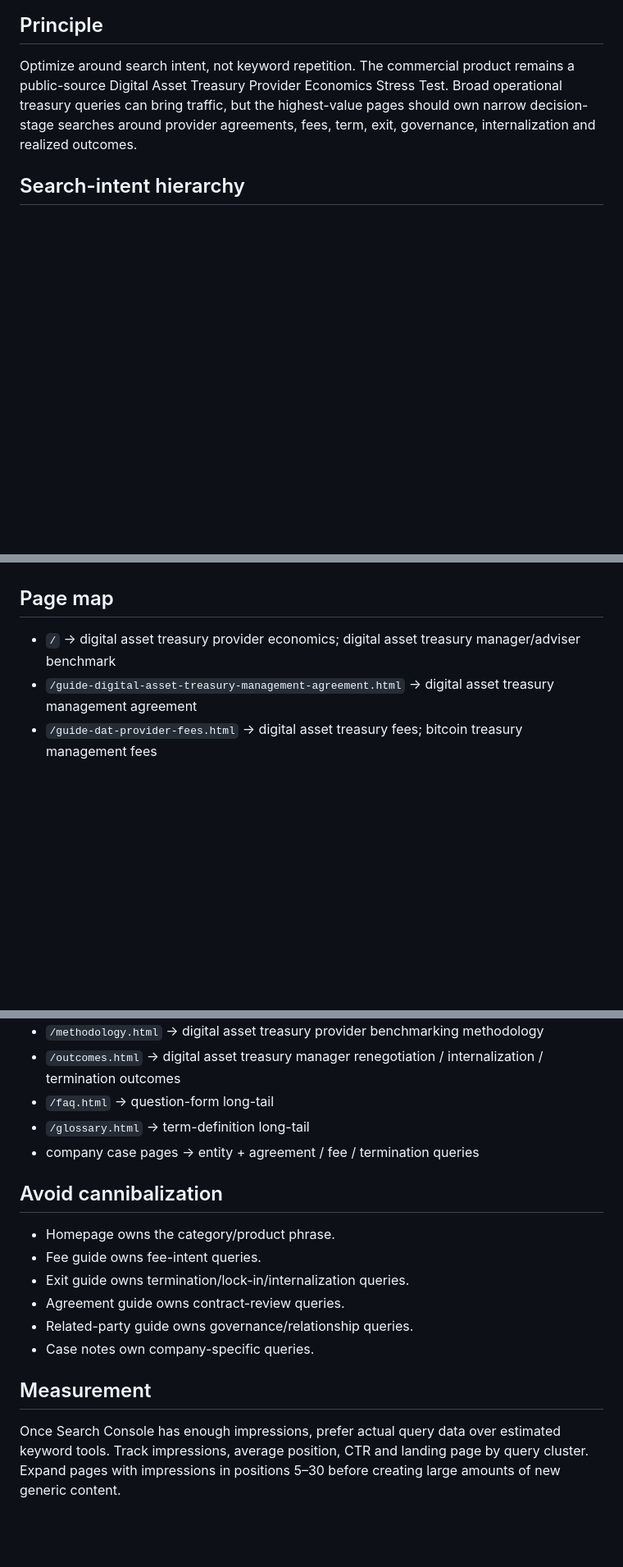
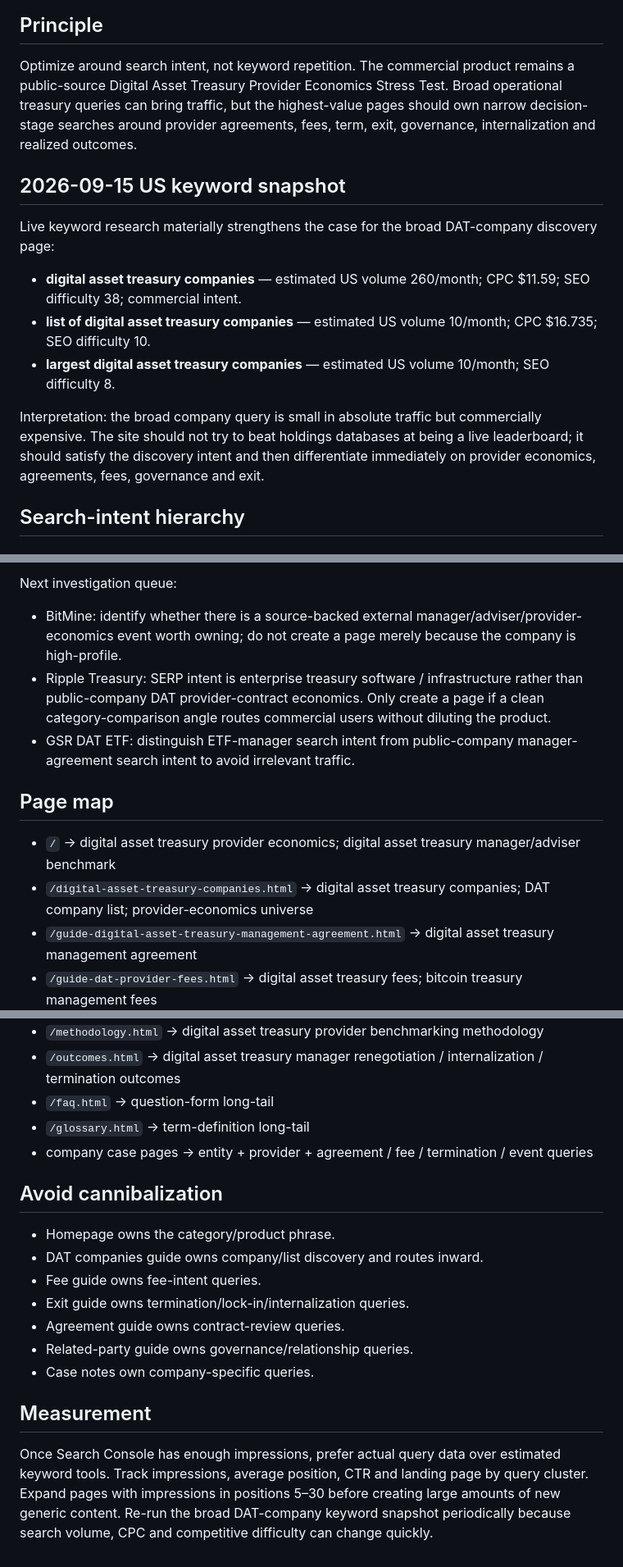
Before and after one commit to EDI-OLEG/dat-provider-research-site, a Markdown page: SEO_KEYWORD_MAP.md, 3 parts joined by grey strips. Shown at 82% size. Rendered like a GitHub page; blank space fills up the shorter version.

```diff
--- a/SEO_KEYWORD_MAP.md
+++ b/SEO_KEYWORD_MAP.md
@@ -5,6 +5,16 @@ Updated: 2026-09-15
 ## Principle
 
 Optimize around search intent, not keyword repetition. The commercial product remains a public-source Digital Asset Treasury Provider Economics Stress Test. Broad operational treasury queries can bring traffic, but the highest-value pages should own narrow decision-stage searches around provider agreements, fees, term, exit, governance, internalization and realized outcomes.
+
+## 2026-09-15 US keyword snapshot
+
+Live keyword research materially strengthens the case for the broad DAT-company discovery page:
+
+- **digital asset treasury companies** — estimated US volume 260/month; CPC $11.59; SEO difficulty 38; commercial intent.
+- **list of digital asset treasury companies** — estimated US volume 10/month; CPC $16.735; SEO difficulty 10.
+- **largest digital asset treasury companies** — estimated US volume 10/month; SEO difficulty 8.
+
+Interpretation: the broad company query is small in absolute traffic but commercially expensive. The site should not try to beat holdings databases at being a live leaderboard; it should satisfy the discovery intent and then differentiate immediately on provider economics, agreements, fees, governance and exit.
 
 ## Search-intent hierarchy
 
@@ -57,7 +86,12 @@ Target with source-backed case notes and outcome pages. These queries can be low
+Next investigation queue:
+- BitMine: identify whether there is a source-backed external manager/adviser/provider-economics event worth owning; do not create a page merely because the company is high-profile.
+- Ripple Treasury: SERP intent is enterprise treasury software / infrastructure rather than public-company DAT provider-contract economics. Only create a page if a clean category-comparison angle routes commercial users without diluting the product.
+- GSR DAT ETF: distinguish ETF-manager search intent from public-company manager-agreement search intent to avoid irrelevant traffic.
 
 ## Page map
 
 - `/` → digital asset treasury provider economics; digital asset treasury manager/adviser benchmark
+- `/digital-asset-treasury-companies.html` → digital asset treasury companies; DAT company list; provider-economics universe
 - `/guide-digital-asset-treasury-management-agreement.html` → digital asset treasury management agreement
 - `/guide-dat-provider-fees.html` → digital asset treasury fees; bitcoin treasury management fees
 - `/guide-dat-provider-exit-economics.html` → digital asset treasury termination; provider exit economics; termination fee
@@ -66,11 +100,12 @@ Target with source-backed case notes and outcome pages. These queries can be low
 - `/outcomes.html` → digital asset treasury manager renegotiation / internalization / termination outcomes
 - `/faq.html` → question-form long-tail
 - `/glossary.html` → term-definition long-tail
-- company case pages → entity + agreement / fee / termination queries
+- company case pages → entity + provider + agreement / fee / termination / event queries
 
 ## Avoid cannibalization
 
 - Homepage owns the category/product phrase.
+- DAT companies guide owns company/list discovery and routes inward.
 - Fee guide owns fee-intent queries.
 - Exit guide owns termination/lock-in/internalization queries.
 - Agreement guide owns contract-review queries.
@@ -79,4 +114,4 @@ Target with source-backed case notes and outcome pages. These queries can be low
 
 ## Measurement
 
-Once Search Console has enough impressions, prefer actual query data over estimated keyword tools. Track impressions, average position, CTR and landing page by query cluster. Expand pages with impressions in positions 5–30 before creating large amounts of new generic content.
+Once Search Console has enough impressions, prefer actual query data over estimated keyword tools. Track impressions, average position, CTR and landing page by query cluster. Expand pages with impressions in positions 5–30 before creating large amounts of new generic content. Re-run the broad DAT-company keyword snapshot periodically because search volume, CPC and competitive difficulty can change quickly.
```
Also changed, not shown: other parts of SEO_KEYWORD_MAP.md (+32 -13 lines).
